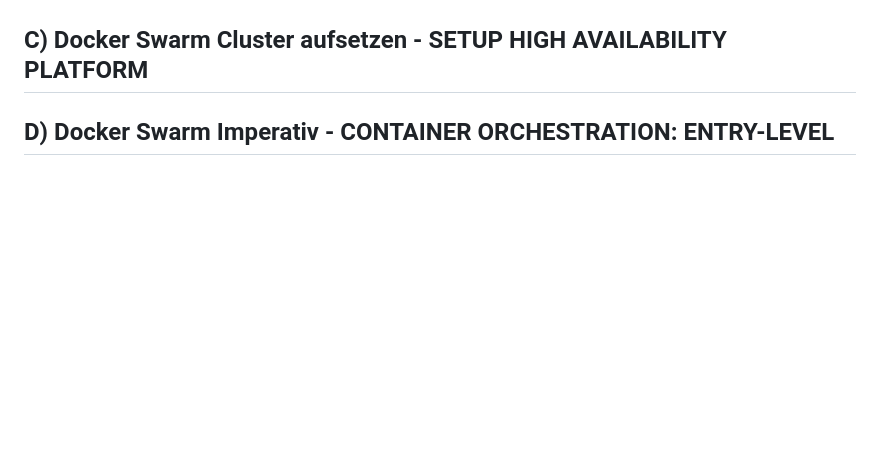
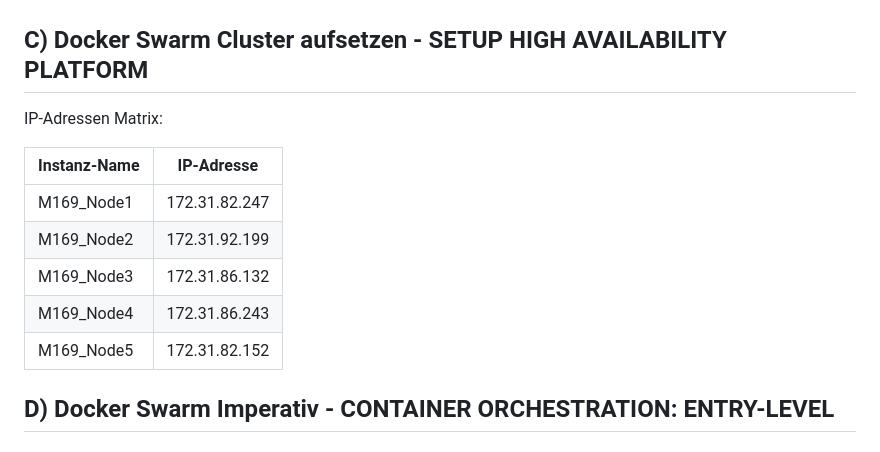
Before and after one commit to David201410/M169_David_Peter_Pe23c, a Markdown page: KN04/README.md, the part around the change. Rendered like a GitHub page; blank space fills up the shorter version.

Commit message:
updated last version

```diff
--- a/KN04/README.md
+++ b/KN04/README.md
@@ -61,6 +61,15 @@ Nach all diesen Änderungen, habe ich wieder ein Compose Up durchgeführt und da
 
 ## C) Docker Swarm Cluster aufsetzen - SETUP HIGH AVAILABILITY PLATFORM
 
+IP-Adressen Matrix:
+
+|Instanz-Name | IP-Adresse |
+|-------------|------------|
+| M169_Node1 | 172.31.82.247 |
+| M169_Node2 | 172.31.92.199 |
+| M169_Node3 | 172.31.86.132 |
+| M169_Node4 | 172.31.86.243 |
+| M169_Node5 | 172.31.82.152 |
 
 
 ## D) Docker Swarm Imperativ - CONTAINER ORCHESTRATION: ENTRY-LEVEL
```
